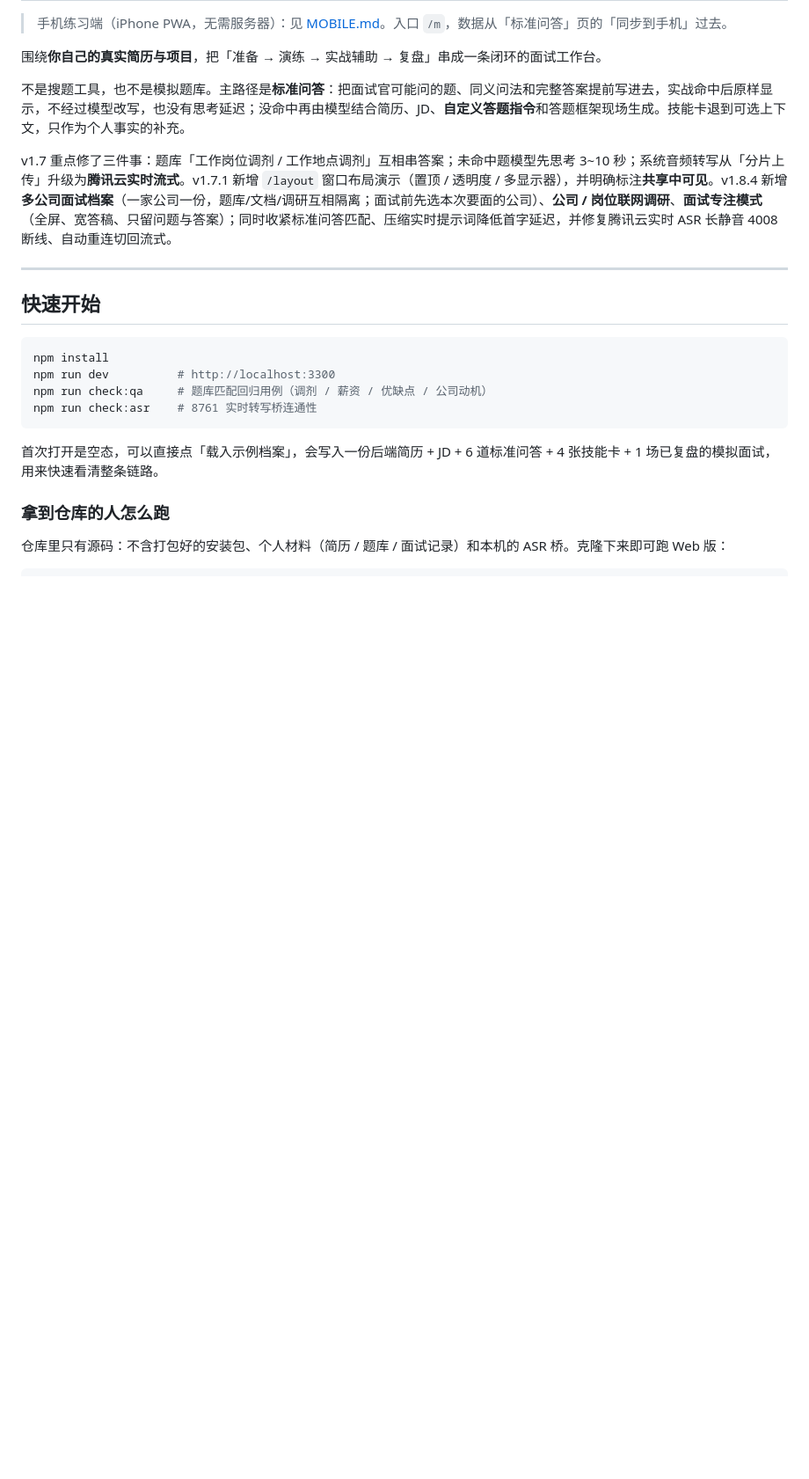
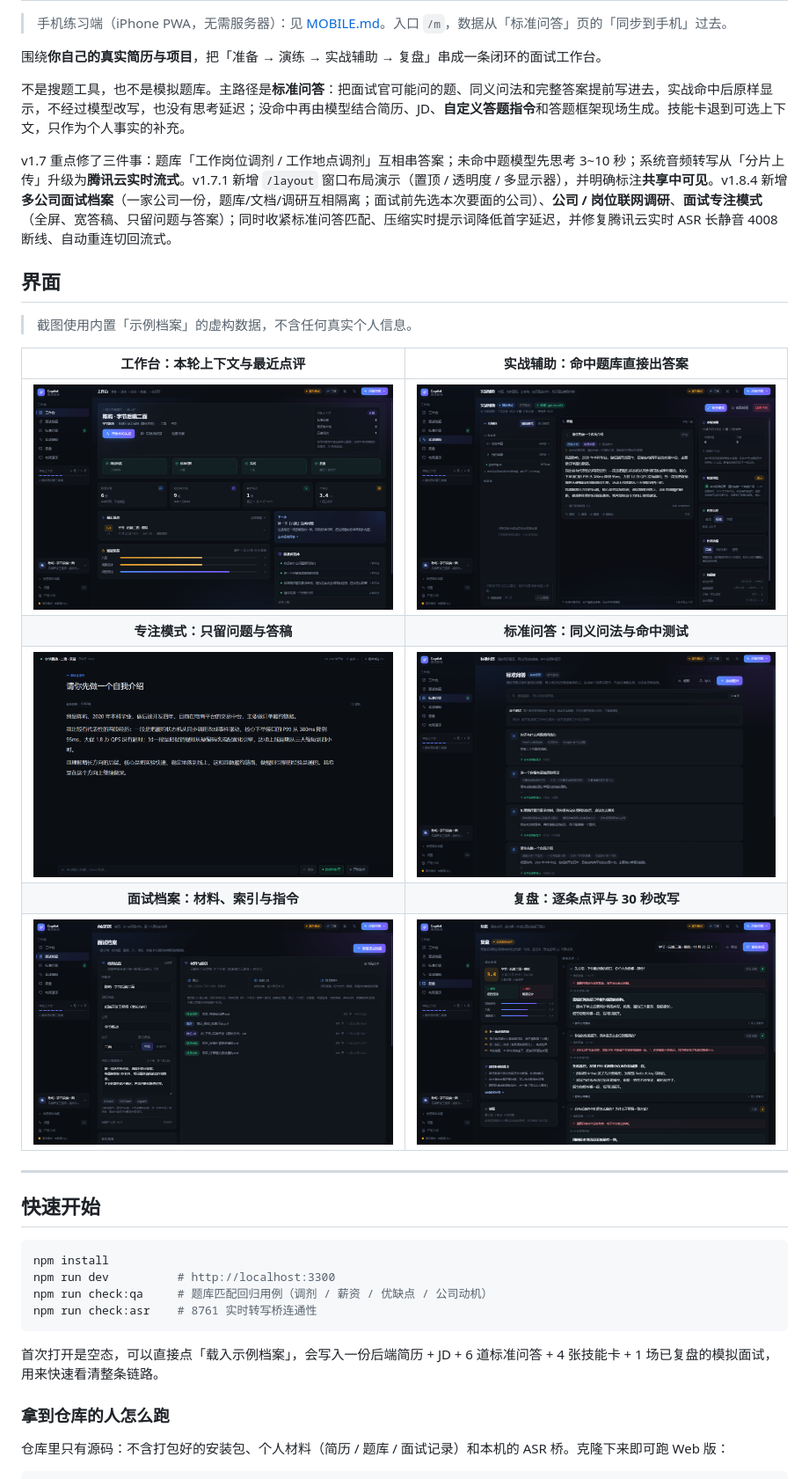
Before and after one commit to axm-0901/interview-copilot, a Markdown page: README.md, the part around the change. Shown at 88% size. Drawn GitHub-style; pictures changed too: docs/screenshots/dashboard.png (added), docs/screenshots/focus.png (added), docs/screenshots/live.png (added); blank space fills up the shorter version.

Commit message:
docs: 首页加界面截图（示例档案数据）

```diff
--- a/README.md
+++ b/README.md
@@ -7,6 +7,18 @@
 不是搜题工具，也不是模拟题库。主路径是**标准问答**：把面试官可能问的题、同义问法和完整答案提前写进去，实战命中后原样显示，不经过模型改写，也没有思考延迟；没命中再由模型结合简历、JD、**自定义答题指令**和答题框架现场生成。技能卡退到可选上下文，只作为个人事实的补充。
 
 v1.7 重点修了三件事：题库「工作岗位调剂 / 工作地点调剂」互相串答案；未命中题模型先思考 3~10 秒；系统音频转写从「分片上传」升级为**腾讯云实时流式**。v1.7.1 新增 `/layout` 窗口布局演示（置顶 / 透明度 / 多显示器），并明确标注**共享中可见**。v1.8.4 新增**多公司面试档案**（一家公司一份，题库/文档/调研互相隔离；面试前先选本次要面的公司）、**公司 / 岗位联网调研**、**面试专注模式**（全屏、宽答稿、只留问题与答案）；同时收紧标准问答匹配、压缩实时提示词降低首字延迟，并修复腾讯云实时 ASR 长静音 4008 断线、自动重连切回流式。
+
+## 界面
+
+> 截图使用内置「示例档案」的虚构数据，不含任何真实个人信息。
+
+| 工作台：本轮上下文与最近点评 | 实战辅助：命中题库直接出答案 |
+| :---: | :---: |
+| ![工作台](docs/screenshots/dashboard.png) | ![实战辅助](docs/screenshots/live.png) |
+| **专注模式：只留问题与答稿** | **标准问答：同义问法与命中测试** |
+| ![专注模式](docs/screenshots/focus.png) | ![标准问答](docs/screenshots/qa.png) |
+| **面试档案：材料、索引与指令** | **复盘：逐条点评与 30 秒改写** |
+| ![面试档案](docs/screenshots/profile.png) | ![复盘](docs/screenshots/review.png) |
 
 ---
 
```
